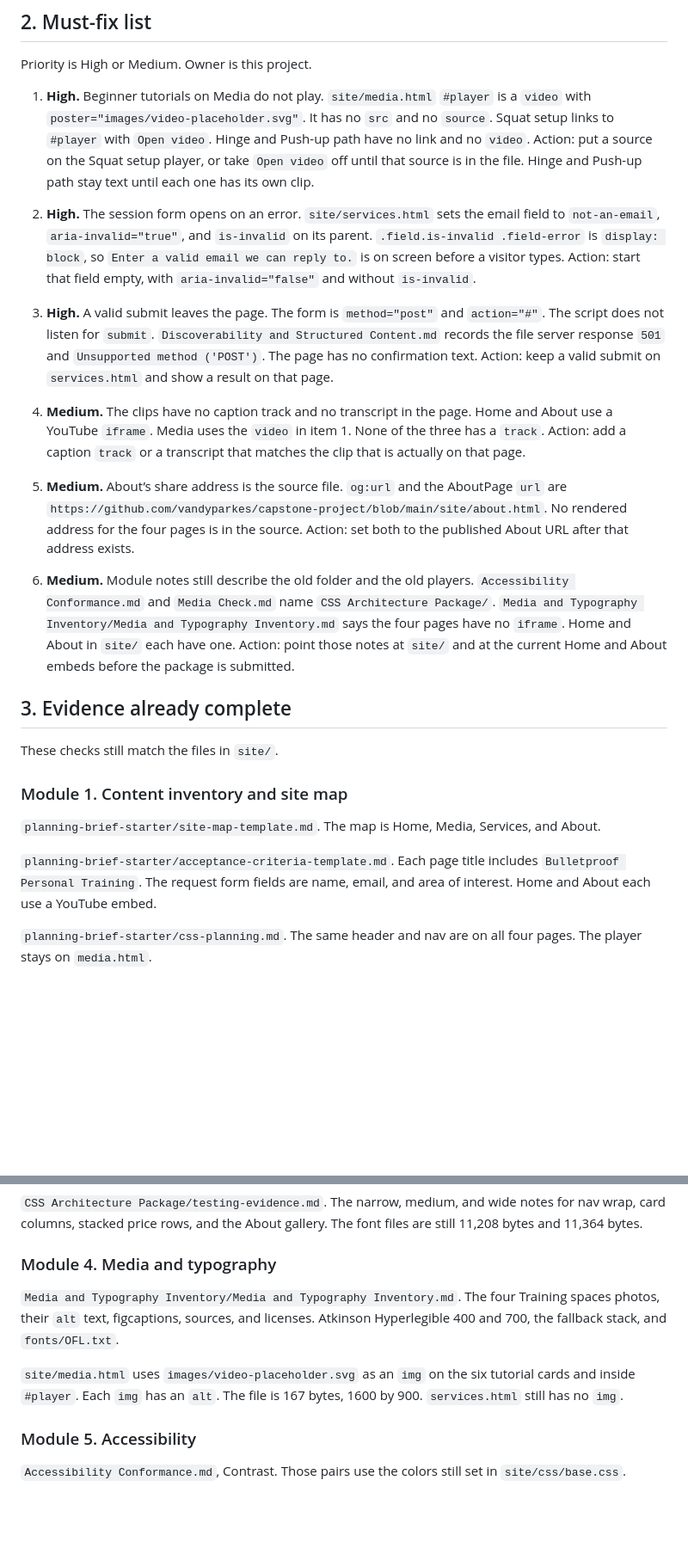
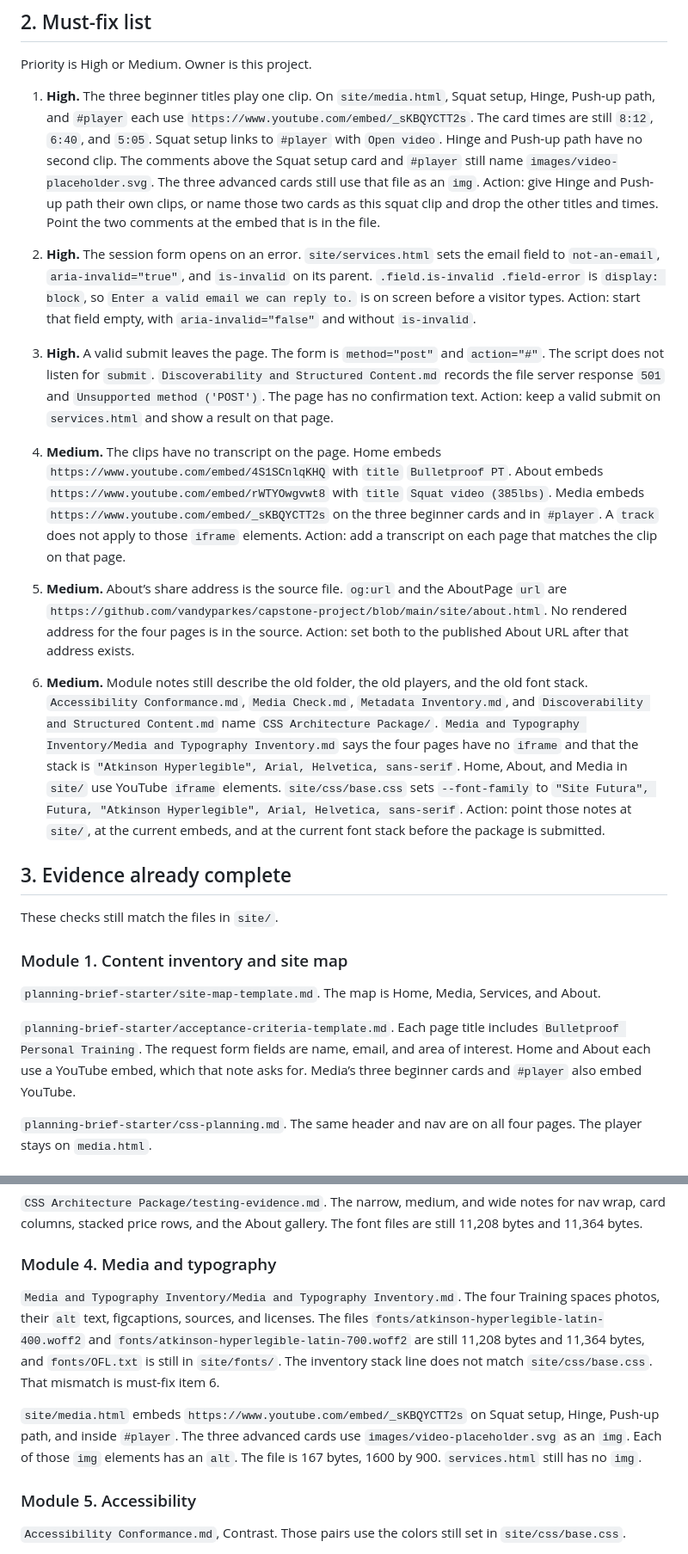
Before and after one commit to vandyparkes/capstone-project, a Markdown page: Release Plan.md, 2 parts joined by grey strips. Shown at 86% size. Drawn GitHub-style; blank space fills up the shorter version.

```diff
--- a/Release Plan.md
+++ b/Release Plan.md
@@ -19,17 +19,17 @@ The squat player is a section on `media.html` (`#player`). It is the same file.
 
 Priority is High or Medium. Owner is this project.
 
-1. **High.** Beginner tutorials on Media do not play. `site/media.html` `#player` is a `video` with `poster="images/video-placeholder.svg"`. It has no `src` and no `source`. Squat setup links to `#player` with `Open video`. Hinge and Push-up path have no link and no `video`. Action: put a source on the Squat setup player, or take `Open video` off until that source is in the file. Hinge and Push-up path stay text until each one has its own clip.
+1. **High.** The three beginner titles play one clip. On `site/media.html`, Squat setup, Hinge, Push-up path, and `#player` each use `https://www.youtube.com/embed/_sKBQYCTT2s`. The card times are still `8:12`, `6:40`, and `5:05`. Squat setup links to `#player` with `Open video`. Hinge and Push-up path have no second clip. The comments above the Squat setup card and `#player` still name `images/video-placeholder.svg`. The three advanced cards still use that file as an `img`. Action: give Hinge and Push-up path their own clips, or name those two cards as this squat clip and drop the other titles and times. Point the two comments at the embed that is in the file.
 
 2. **High.** The session form opens on an error. `site/services.html` sets the email field to `not-an-email`, `aria-invalid="true"`, and `is-invalid` on its parent. `.field.is-invalid .field-error` is `display: block`, so `Enter a valid email we can reply to.` is on screen before a visitor types. Action: start that field empty, with `aria-invalid="false"` and without `is-invalid`.
 
 3. **High.** A valid submit leaves the page. The form is `method="post"` and `action="#"`. The script does not listen for `submit`. `Discoverability and Structured Content.md` records the file server response `501` and `Unsupported method ('POST')`. The page has no confirmation text. Action: keep a valid submit on `services.html` and show a result on that page.
 
-4. **Medium.** The clips have no caption track and no transcript in the page. Home and About use a YouTube `iframe`. Media uses the `video` in item 1. None of the three has a `track`. Action: add a caption `track` or a transcript that matches the clip that is actually on that page.
+4. **Medium.** The clips have no transcript on the page. Home embeds `https://www.youtube.com/embed/4S1SCnlqKHQ` with `title` `Bulletproof PT`. About embeds `https://www.youtube.com/embed/rWTYOwgvwt8` with `title` `Squat video (385lbs)`. Media embeds `https://www.youtube.com/embed/_sKBQYCTT2s` on the three beginner cards and in `#player`. A `track` does not apply to those `iframe` elements. Action: add a transcript on each page that matches the clip on that page.
 
 5. **Medium.** About’s share address is the source file. `og:url` and the AboutPage `url` are `https://github.com/vandyparkes/capstone-project/blob/main/site/about.html`. No rendered address for the four pages is in the source. Action: set both to the published About URL after that address exists.
 
-6. **Medium.** Module notes still describe the old folder and the old players. `Accessibility Conformance.md` and `Media Check.md` name `CSS Architecture Package/`. `Media and Typography Inventory/Media and Typography Inventory.md` says the four pages have no `iframe`. Home and About in `site/` each have one. Action: point those notes at `site/` and at the current Home and About embeds before the package is submitted.
+6. **Medium.** Module notes still describe the old folder, the old players, and the old font stack. `Accessibility Conformance.md`, `Media Check.md`, `Metadata Inventory.md`, and `Discoverability and Structured Content.md` name `CSS Architecture Package/`. `Media and Typography Inventory/Media and Typography Inventory.md` says the four pages have no `iframe` and that the stack is `"Atkinson Hyperlegible", Arial, Helvetica, sans-serif`. Home, About, and Media in `site/` use YouTube `iframe` elements. `site/css/base.css` sets `--font-family` to `"Site Futura", Futura, "Atkinson Hyperlegible", Arial, Helvetica, sans-serif`. Action: point those notes at `site/`, at the current embeds, and at the current font stack before the package is submitted.
 
 ## 3. Evidence already complete
 
@@ -39,7 +39,7 @@ These checks still match the files in `site/`.
 
 `planning-brief-starter/site-map-template.md`. The map is Home, Media, Services, and About.
 
-`planning-brief-starter/acceptance-criteria-template.md`. Each page title includes `Bulletproof Personal Training`. The request form fields are name, email, and area of interest. Home and About each use a YouTube embed.
+`planning-brief-starter/acceptance-criteria-template.md`. Each page title includes `Bulletproof Personal Training`. The request form fields are name, email, and area of interest. Home and About each use a YouTube embed, which that note asks for. Media’s three beginner cards and `#player` also embed YouTube.
 
 `planning-brief-starter/css-planning.md`. The same header and nav are on all four pages. The player stays on `media.html`.
 
@@ -61,9 +61,9 @@ These checks still match the files in `site/`.
 
 ### Module 4. Media and typography
 
-`Media and Typography Inventory/Media and Typography Inventory.md`. The four Training spaces photos, their `alt` text, figcaptions, sources, and licenses. Atkinson Hyperlegible 400 and 700, the fallback stack, and `fonts/OFL.txt`.
+`Media and Typography Inventory/Media and Typography Inventory.md`. The four Training spaces photos, their `alt` text, figcaptions, sources, and licenses. The files `fonts/atkinson-hyperlegible-latin-400.woff2` and `fonts/atkinson-hyperlegible-latin-700.woff2` are still 11,208 bytes and 11,364 bytes, and `fonts/OFL.txt` is still in `site/fonts/`. The inventory stack line does not match `site/css/base.css`. That mismatch is must-fix item 6.
 
-`site/media.html` uses `images/video-placeholder.svg` as an `img` on the six tutorial cards and inside `#player`. Each `img` has an `alt`. The file is 167 bytes, 1600 by 900. `services.html` still has no `img`.
+`site/media.html` embeds `https://www.youtube.com/embed/_sKBQYCTT2s` on Squat setup, Hinge, Push-up path, and inside `#player`. The three advanced cards use `images/video-placeholder.svg` as an `img`. Each of those `img` elements has an `alt`. The file is 167 bytes, 1600 by 900. `services.html` still has no `img`.
 
 ### Module 5. Accessibility
 
```
Also changed, not shown: other parts of Release Plan.md (+6 -6 lines).
